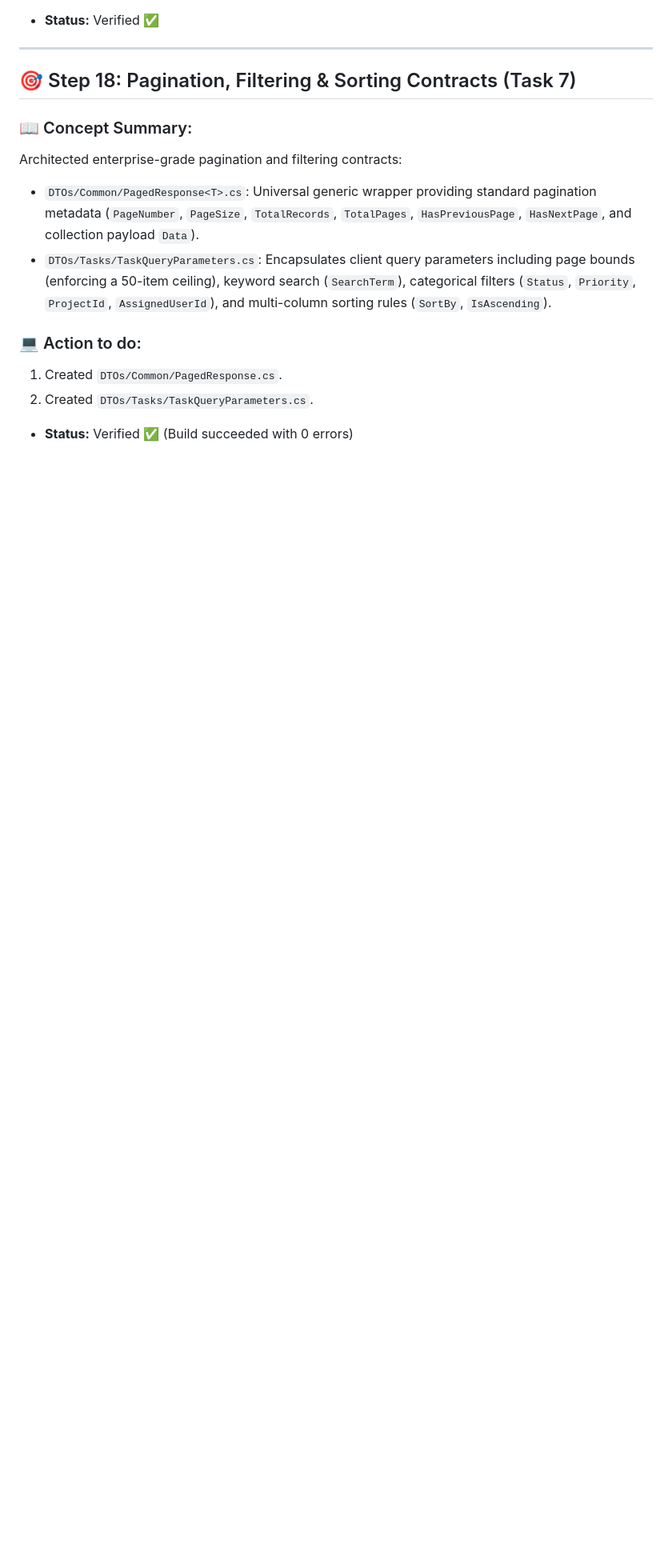
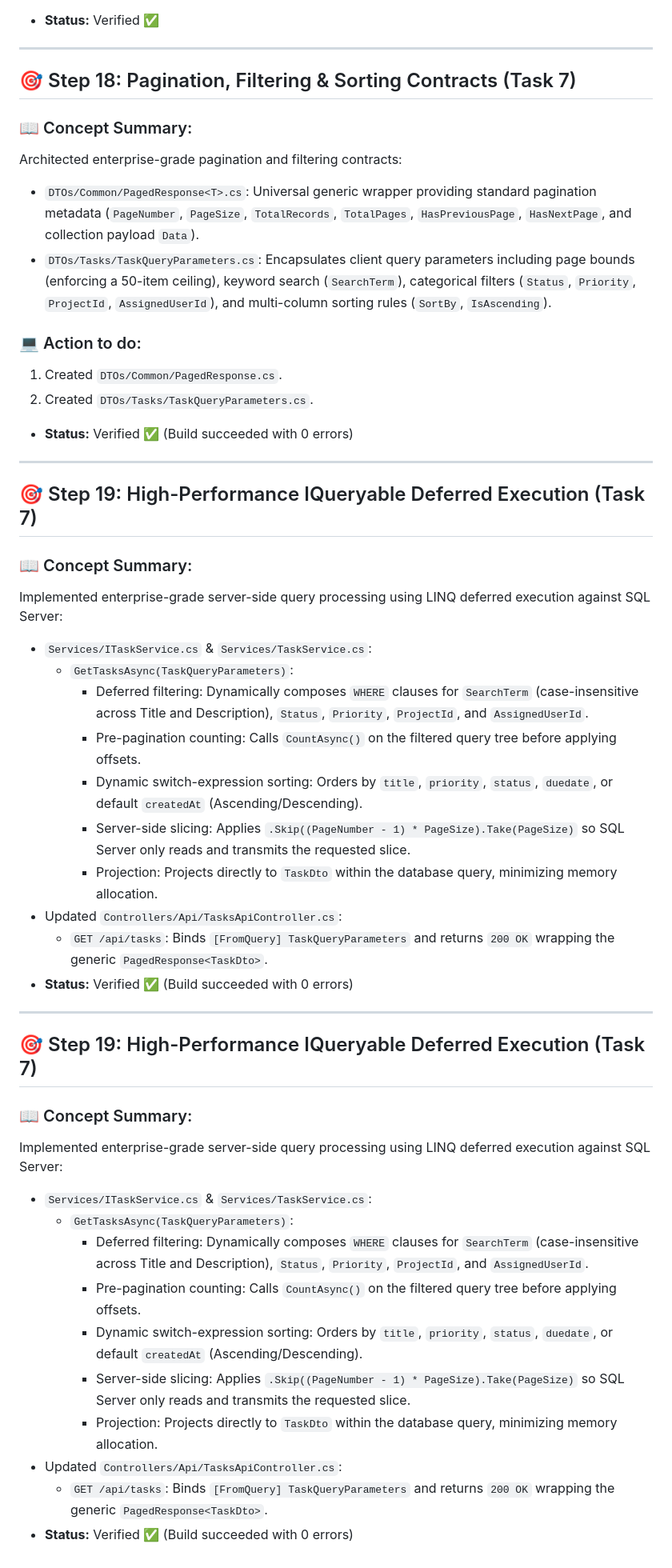
Before and after one commit to YadavAashutosh/DevTaskHub, a Markdown page: Steps.md, the part around the change. Shown at 80% size. Drawn GitHub-style; blank space fills up the shorter version.

```diff
--- a/Steps.md
+++ b/Steps.md
@@ -550,3 +550,37 @@ Architected enterprise-grade pagination and filtering contracts:
 1. Created `DTOs/Common/PagedResponse.cs`.
 2. Created `DTOs/Tasks/TaskQueryParameters.cs`.
 * **Status:** Verified ✅ (Build succeeded with 0 errors)
+
+
+---
+
+## 🎯 Step 19: High-Performance IQueryable Deferred Execution (Task 7)
+### 📖 Concept Summary:
+Implemented enterprise-grade server-side query processing using LINQ deferred execution against SQL Server:
+* `Services/ITaskService.cs` & `Services/TaskService.cs`:
+  - `GetTasksAsync(TaskQueryParameters)`:
+    * Deferred filtering: Dynamically composes `WHERE` clauses for `SearchTerm` (case-insensitive across Title and Description), `Status`, `Priority`, `ProjectId`, and `AssignedUserId`.
+    * Pre-pagination counting: Calls `CountAsync()` on the filtered query tree before applying offsets.
+    * Dynamic switch-expression sorting: Orders by `title`, `priority`, `status`, `duedate`, or default `createdAt` (Ascending/Descending).
+    * Server-side slicing: Applies `.Skip((PageNumber - 1) * PageSize).Take(PageSize)` so SQL Server only reads and transmits the requested slice.
+    * Projection: Projects directly to `TaskDto` within the database query, minimizing memory allocation.
+* Updated `Controllers/Api/TasksApiController.cs`:
+  - `GET /api/tasks`: Binds `[FromQuery] TaskQueryParameters` and returns `200 OK` wrapping the generic `PagedResponse<TaskDto>`.
+* **Status:** Verified ✅ (Build succeeded with 0 errors)
+
+
+---
+
+## 🎯 Step 19: High-Performance IQueryable Deferred Execution (Task 7)
+### 📖 Concept Summary:
+Implemented enterprise-grade server-side query processing using LINQ deferred execution against SQL Server:
+* `Services/ITaskService.cs` & `Services/TaskService.cs`:
+  - `GetTasksAsync(TaskQueryParameters)`:
+    * Deferred filtering: Dynamically composes `WHERE` clauses for `SearchTerm` (case-insensitive across Title and Description), `Status`, `Priority`, `ProjectId`, and `AssignedUserId`.
+    * Pre-pagination counting: Calls `CountAsync()` on the filtered query tree before applying offsets.
+    * Dynamic switch-expression sorting: Orders by `title`, `priority`, `status`, `duedate`, or default `createdAt` (Ascending/Descending).
+    * Server-side slicing: Applies `.Skip((PageNumber - 1) * PageSize).Take(PageSize)` so SQL Server only reads and transmits the requested slice.
+    * Projection: Projects directly to `TaskDto` within the database query, minimizing memory allocation.
+* Updated `Controllers/Api/TasksApiController.cs`:
+  - `GET /api/tasks`: Binds `[FromQuery] TaskQueryParameters` and returns `200 OK` wrapping the generic `PagedResponse<TaskDto>`.
+* **Status:** Verified ✅ (Build succeeded with 0 errors)
```
